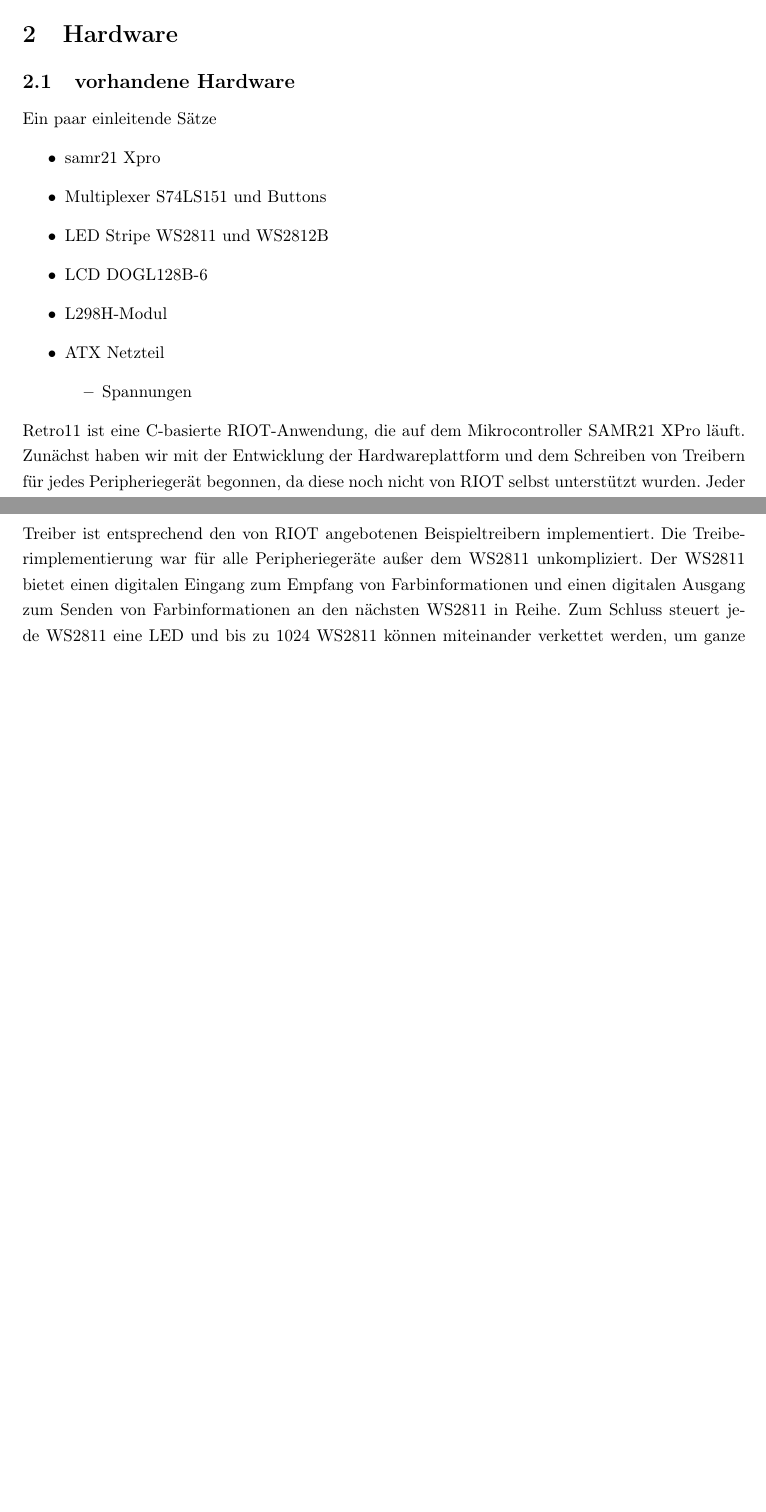
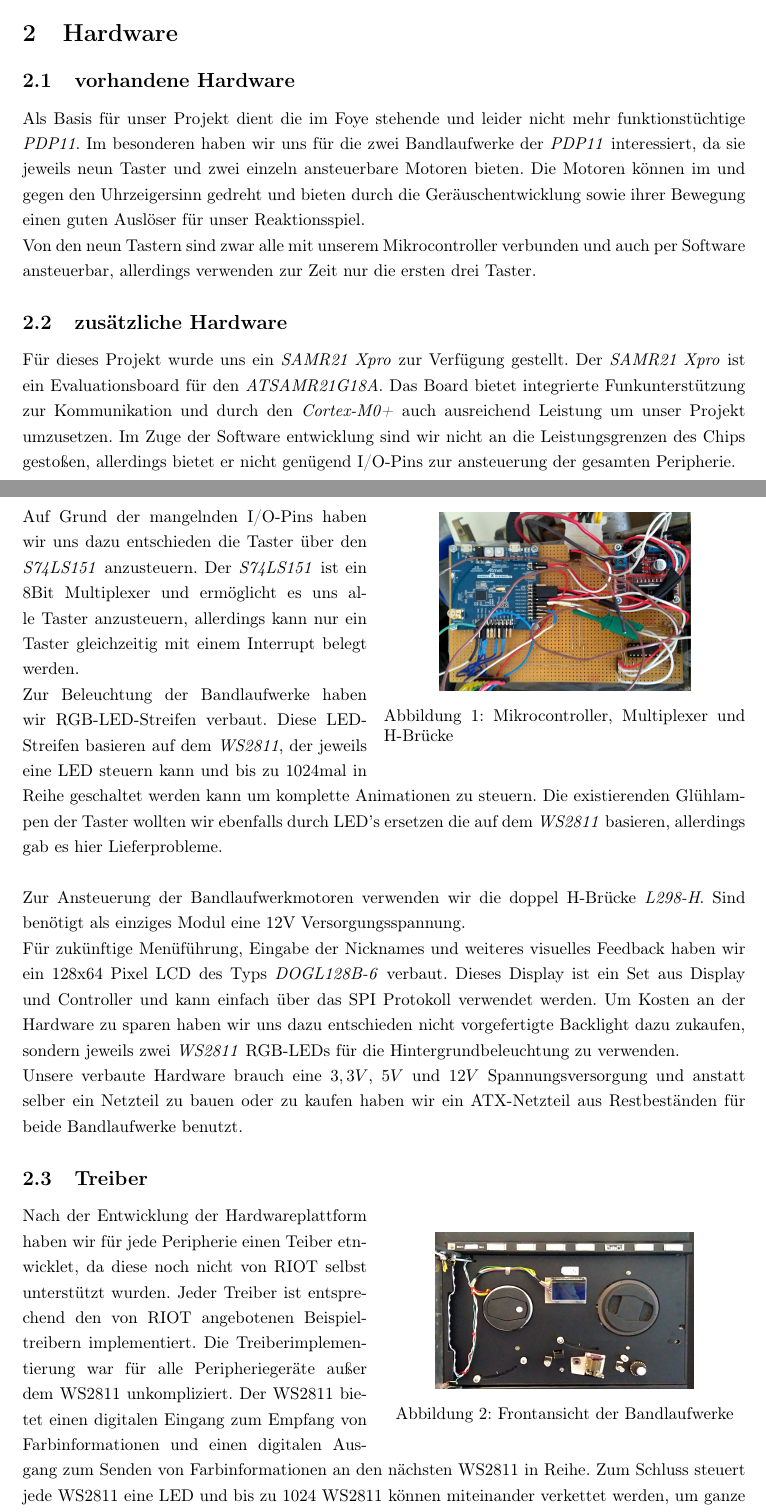
Before and after one commit to fu-inet-swp17/team1, a LaTeX CV (res/slides/report.tex): two parts of pages 1 and 2 of 4 before the commit and two parts of pages 1 and 2 of 5 after it, joined at a grey line, cut so that both start at the same text, the shorter picture padded with empty space. Compiled offline with pdfLaTeX.

Commit message:
First draft of Hardware and Drivers.

```diff
--- a/res/slides/report.tex
+++ b/res/slides/report.tex
@@ -2,7 +2,7 @@
 
 %% Language and font encodings
 \usepackage[ngerman]{babel}
-\usepackage[utf8x]{inputenc}
+\usepackage[utf8]{inputenc}
 \usepackage[T1]{fontenc}
 
 %% Sets page size and margins
@@ -18,8 +18,10 @@
 \usepackage{csquotes}
 \usepackage{listings}
 \usepackage{siunitx}
+\usepackage{wrapfig}
+\usepackage{caption}
 %% Bibtex
-\usepackage[backend=bibtex,style=authoryear,autocite=footnote]{biblatex}
+\usepackage[backend=biber,style=authoryear,autocite=footnote]{biblatex}
 
 \title{%
   Reaktionsspiel mit Bandgeräten \\
@@ -53,25 +56,13 @@
   \label{sec:hardware}
   \subsection{vorhandene Hardware}
     \label{sec:hardware_existing}
-    Ein paar einleitende Sätze
-    \begin{itemize}
-      \item samr21 Xpro
-      \item Multiplexer S74LS151 und Buttons
-      \item LED Stripe WS2811 und WS2812B
-      \item LCD DOGL128B-6
-      \item L298H-Modul
-      \item ATX Netzteil
-      \begin{itemize}
-        \item Spannungen
-      \end{itemize}
-    \end{itemize}
-    Retro11 ist eine C-basierte RIOT-Anwendung, die auf dem Mikrocontroller SAMR21
-    XPro läuft. Zunächst haben wir mit der Entwicklung der Hardwareplattform und
-    dem Schreiben von Treibern für jedes Peripheriegerät begonnen, da diese noch
-    nicht von RIOT selbst unterstützt wurden. Jeder Treiber ist entsprechend den
-    von RIOT angebotenen Beispieltreibern implementiert. Die Treiberimplementierung
-    war für alle Peripheriegeräte außer dem WS2811 unkompliziert. Der WS2811 bietet
-    einen digitalen Eingang zum Empfang von Farbinformationen und einen digitalen
-    Ausgang zum Senden von Farbinformationen an den nächsten WS2811 in Reihe. Zum
-    Schluss steuert jede WS2811 eine LED und bis zu 1024 WS2811 können miteinander
-    verkettet werden, um ganze LED-Arrays zu steuern. Da der WS2811 nur ein
+    Als Basis f"ur unser Projekt dient die im Foye stehende und leider nicht
+    mehr funktionst"uchtige \textit{PDP11}. Im besonderen haben wir uns f"ur
+    die zwei Bandlaufwerke der \textit{PDP11} interessiert, da sie jeweils neun
+    Taster und zwei einzeln ansteuerbare Motoren bieten. Die Motoren k"onnen im
+    und gegen den Uhrzeigersinn gedreht und bieten durch die
+    Ger"auschentwicklung sowie ihrer Bewegung einen guten Ausl"oser f"ur unser
+    Reaktionsspiel.\\
+    Von den neun Tastern sind zwar alle mit unserem Mikrocontroller verbunden
+    und auch per Software ansteuerbar, allerdings verwenden zur Zeit nur die
+    ersten drei Taster.
@@ -89,4 +69,58 @@
 
-  \subsection{zusätzliche Hardware}
+  \subsection{zus"atzliche Hardware}
+    \label{sec:hardware_additional}
+    F"ur dieses Projekt wurde uns ein \textit{SAMR21 Xpro} zur Verf"ugung
+    gestellt. Der \textit{SAMR21 Xpro} ist ein Evaluationsboard f"ur den
+    \textit{ATSAMR21G18A}. Das Board bietet integrierte Funkunterst"utzung zur
+    Kommunikation und durch den \textit{Cortex-M0+} auch ausreichend Leistung um
+    unser Projekt umzusetzen. Im Zuge der Software entwicklung sind wir nicht
+    an die Leistungsgrenzen des Chips gesto"sen, allerdings bietet er nicht
+    gen"ugend I/O-Pins zur ansteuerung der gesamten Peripherie.\\
+    \begin{wrapfigure}{r}{0.5\textwidth}
+      \centering
+      \label{figure:Hardwareplattform}
+      \includegraphics[scale=0.05]{Platine.jpg}
+      \captionof{figure}{Mikrocontroller, Multiplexer und H-Br"ucke}
+    \end{wrapfigure}
+    Auf Grund der mangelnden I/O-Pins haben wir uns dazu entschieden die Taster
+    "uber den \textit{S74LS151} anzusteuern. Der \textit{S74LS151} ist ein 8Bit
+    Multiplexer und erm"oglicht es uns alle Taster anzusteuern, allerdings kann
+    nur ein Taster gleichzeitig mit einem Interrupt belegt werden.\\
+    Zur Beleuchtung der Bandlaufwerke haben wir RGB-LED-Streifen verbaut. Diese
+    LED-Streifen basieren auf dem \textit{WS2811}, der jeweils eine LED steuern
+    kann und bis zu 1024mal in Reihe geschaltet werden kann um komplette
+    Animationen zu steuern. Die existierenden Gl"uhlampen der Taster wollten
+    wir ebenfalls durch LED's ersetzen die auf dem \textit{WS2811} basieren,
+    allerdings gab es hier Lieferprobleme.\\
+    \begin{wrapfigure}{r}{0.5\textwidth}
+      \centering
+      \label{figure:Bandlaufwerke}
+      \includegraphics[scale=0.075]{Frontansicht.jpg}
+      \captionof{figure}{Frontansicht der Bandlaufwerke}
+    \end{wrapfigure}
+    Zur Ansteuerung der Bandlaufwerkmotoren verwenden wir die doppel H-Br"ucke
+    \textit{L298-H}. Sind ben"otigt als einziges Modul eine 12V
+    Versorgungsspannung.\\
+    F"ur zuk"unftige Men"uf"uhrung, Eingabe der Nicknames und weiteres
+    visuelles Feedback haben wir ein 128x64 Pixel LCD des Typs
+    \textit{DOGL128B-6} verbaut. Dieses Display ist ein Set aus Display und
+    Controller und kann einfach "uber das SPI Protokoll verwendet werden. Um
+    Kosten an der Hardware zu sparen haben wir uns dazu entschieden nicht
+    vorgefertigte Backlight dazu zukaufen, sondern jeweils zwei \textit{WS2811}
+    RGB-LEDs f"ur die Hintergrundbeleuchtung zu verwenden.\\
+    Unsere verbaute Hardware brauch eine \( 3,3V \), \( 5V \) und \( 12V \)
+    Spannungsversorgung und anstatt selber ein Netzteil zu bauen oder zu kaufen
+    haben wir ein ATX-Netzteil aus Restbest"anden f"ur beide Bandlaufwerke
+    benutzt.
 
   \subsection{Treiber}
+    \label{sec:hardware_driver}
+    Nach der Entwicklung der Hardwareplattform haben wir f"ur jede Peripherie
+    einen Teiber etnwicklet, da diese noch nicht von RIOT selbst unterstützt
+    wurden. Jeder Treiber ist entsprechend den von RIOT angebotenen
+    Beispieltreibern implementiert. Die Treiberimplementierung war für alle
+    Peripheriegeräte außer dem WS2811 unkompliziert. Der WS2811 bietet einen
+    digitalen Eingang zum Empfang von Farbinformationen und einen digitalen
+    Ausgang zum Senden von Farbinformationen an den nächsten WS2811 in Reihe.
+    Zum Schluss steuert jede WS2811 eine LED und bis zu 1024 WS2811 können
+    miteinander verkettet werden, um ganze LED-Arrays zu steuern. Da der WS2811
```
Also changed, not shown: res/slides/Frontansicht.jpg (added), res/slides/report.pdf, res/slides/report.tex (30 more changed lines), 1 other file. Lines whose indentation alone changed are shown as unchanged.
